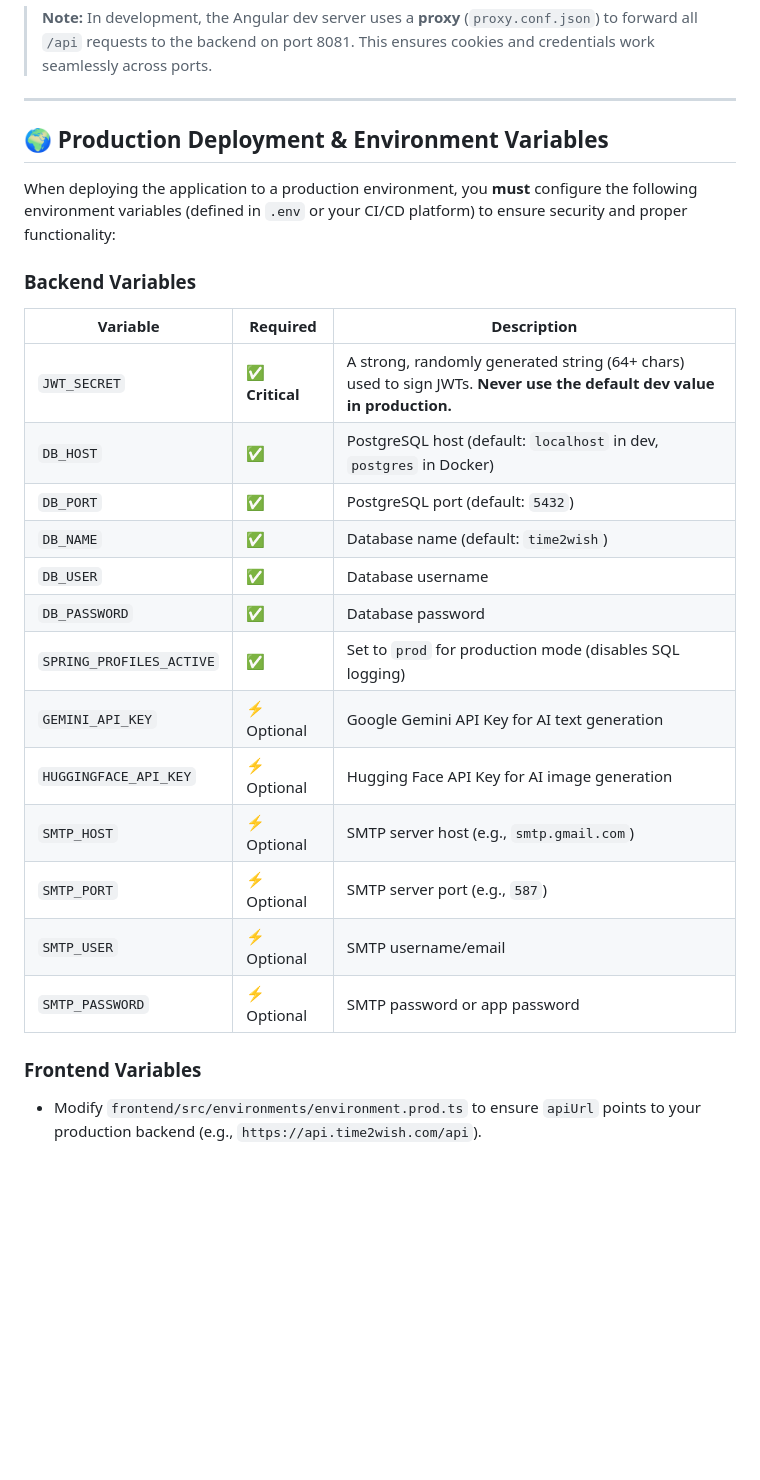
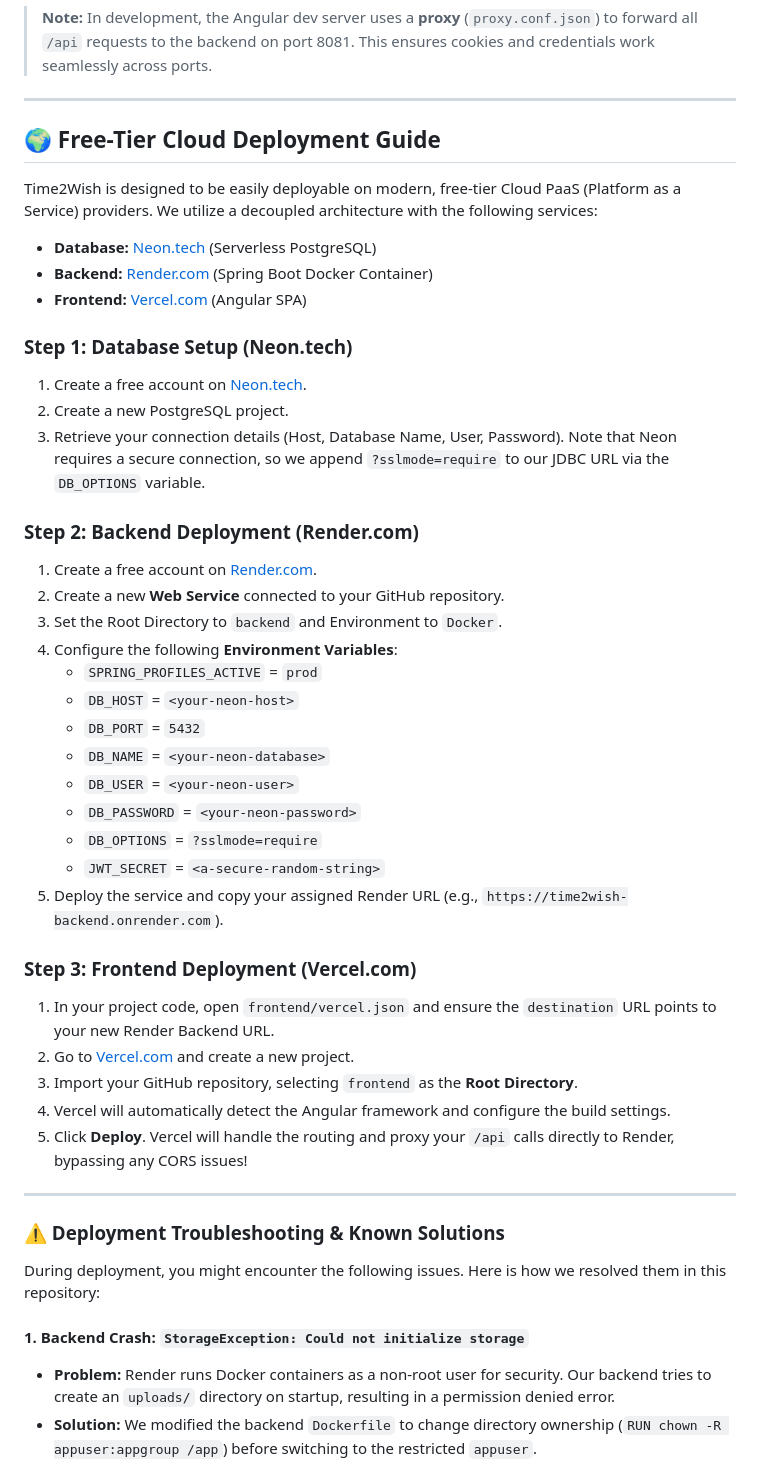
Before and after one commit to steve-237/time2wish-vc, a Markdown page: README.md, the part around one of its changes. Drawn GitHub-style; blank space fills up the shorter version.

Commit message:
docs: add comprehensive free-tier cloud deployment guide and troubleshooting

```diff
--- a/README.md
+++ b/README.md
@@ -252,26 +252,48 @@ npm run start
 
 ---
 
-## 🌍 Production Deployment & Environment Variables
+## 🌍 Free-Tier Cloud Deployment Guide
 
-When deploying the application to a production environment, you **must** configure the following environment variables (defined in `.env` or your CI/CD platform) to ensure security and proper functionality:
+Time2Wish is designed to be easily deployable on modern, free-tier Cloud PaaS (Platform as a Service) providers. We utilize a decoupled architecture with the following services:
 
-### Backend Variables
-| Variable | Required | Description |
-|----------|----------|-------------|
-| `JWT_SECRET` | ✅ **Critical** | A strong, randomly generated string (64+ chars) used to sign JWTs. **Never use the default dev value in production.** |
-| `DB_HOST` | ✅ | PostgreSQL host (default: `localhost` in dev, `postgres` in Docker) |
-| `DB_PORT` | ✅ | PostgreSQL port (default: `5432`) |
-| `DB_NAME` | ✅ | Database name (default: `time2wish`) |
-| `DB_USER` | ✅ | Database username |
-| `DB_PASSWORD` | ✅ | Database password |
-| `SPRING_PROFILES_ACTIVE` | ✅ | Set to `prod` for production mode (disables SQL logging) |
-| `GEMINI_API_KEY` | ⚡ Optional | Google Gemini API Key for AI text generation |
-| `HUGGINGFACE_API_KEY` | ⚡ Optional | Hugging Face API Key for AI image generation |
-| `SMTP_HOST` | ⚡ Optional | SMTP server host (e.g., `smtp.gmail.com`) |
-| `SMTP_PORT` | ⚡ Optional | SMTP server port (e.g., `587`) |
-| `SMTP_USER` | ⚡ Optional | SMTP username/email |
-| `SMTP_PASSWORD` | ⚡ Optional | SMTP password or app password |
+- **Database:** [Neon.tech](https://neon.tech/) (Serverless PostgreSQL)
+- **Backend:** [Render.com](https://render.com/) (Spring Boot Docker Container)
+- **Frontend:** [Vercel.com](https://vercel.com/) (Angular SPA)
 
-### Frontend Variables
-- Modify `frontend/src/environments/environment.prod.ts` to ensure `apiUrl` points to your production backend (e.g., `https://api.time2wish.com/api`).
+### Step 1: Database Setup (Neon.tech)
+1. Create a free account on [Neon.tech](https://neon.tech/).
+2. Create a new PostgreSQL project.
+3. Retrieve your connection details (Host, Database Name, User, Password). Note that Neon requires a secure connection, so we append `?sslmode=require` to our JDBC URL via the `DB_OPTIONS` variable.
+
+### Step 2: Backend Deployment (Render.com)
+1. Create a free account on [Render.com](https://render.com/).
+2. Create a new **Web Service** connected to your GitHub repository.
+3. Set the Root Directory to `backend` and Environment to `Docker`.
+4. Configure the following **Environment Variables**:
+   - `SPRING_PROFILES_ACTIVE` = `prod`
+   - `DB_HOST` = `<your-neon-host>`
+   - `DB_PORT` = `5432`
+   - `DB_NAME` = `<your-neon-database>`
+   - `DB_USER` = `<your-neon-user>`
+   - `DB_PASSWORD` = `<your-neon-password>`
+   - `DB_OPTIONS` = `?sslmode=require`
+   - `JWT_SECRET` = `<a-secure-random-string>`
+5. Deploy the service and copy your assigned Render URL (e.g., `https://time2wish-backend.onrender.com`).
+
+### Step 3: Frontend Deployment (Vercel.com)
+1. In your project code, open `frontend/vercel.json` and ensure the `destination` URL points to your new Render Backend URL.
+2. Go to [Vercel.com](https://vercel.com/) and create a new project.
+3. Import your GitHub repository, selecting `frontend` as the **Root Directory**.
+4. Vercel will automatically detect the Angular framework and configure the build settings.
+5. Click **Deploy**. Vercel will handle the routing and proxy your `/api` calls directly to Render, bypassing any CORS issues!
+
+---
+
+### ⚠️ Deployment Troubleshooting & Known Solutions
+
+During deployment, you might encounter the following issues. Here is how we resolved them in this repository:
+
+#### 1. Backend Crash: `StorageException: Could not initialize storage`
+- **Problem:** Render runs Docker containers as a non-root user for security. Our backend tries to create an `uploads/` directory on startup, resulting in a permission denied error.
+- **Solution:** We modified the backend `Dockerfile` to change directory ownership (`RUN chown -R appuser:appgroup /app`) before switching to the restricted `appuser`.
+
```
Also changed, not shown: other parts of README.md (+11 -0 lines).
